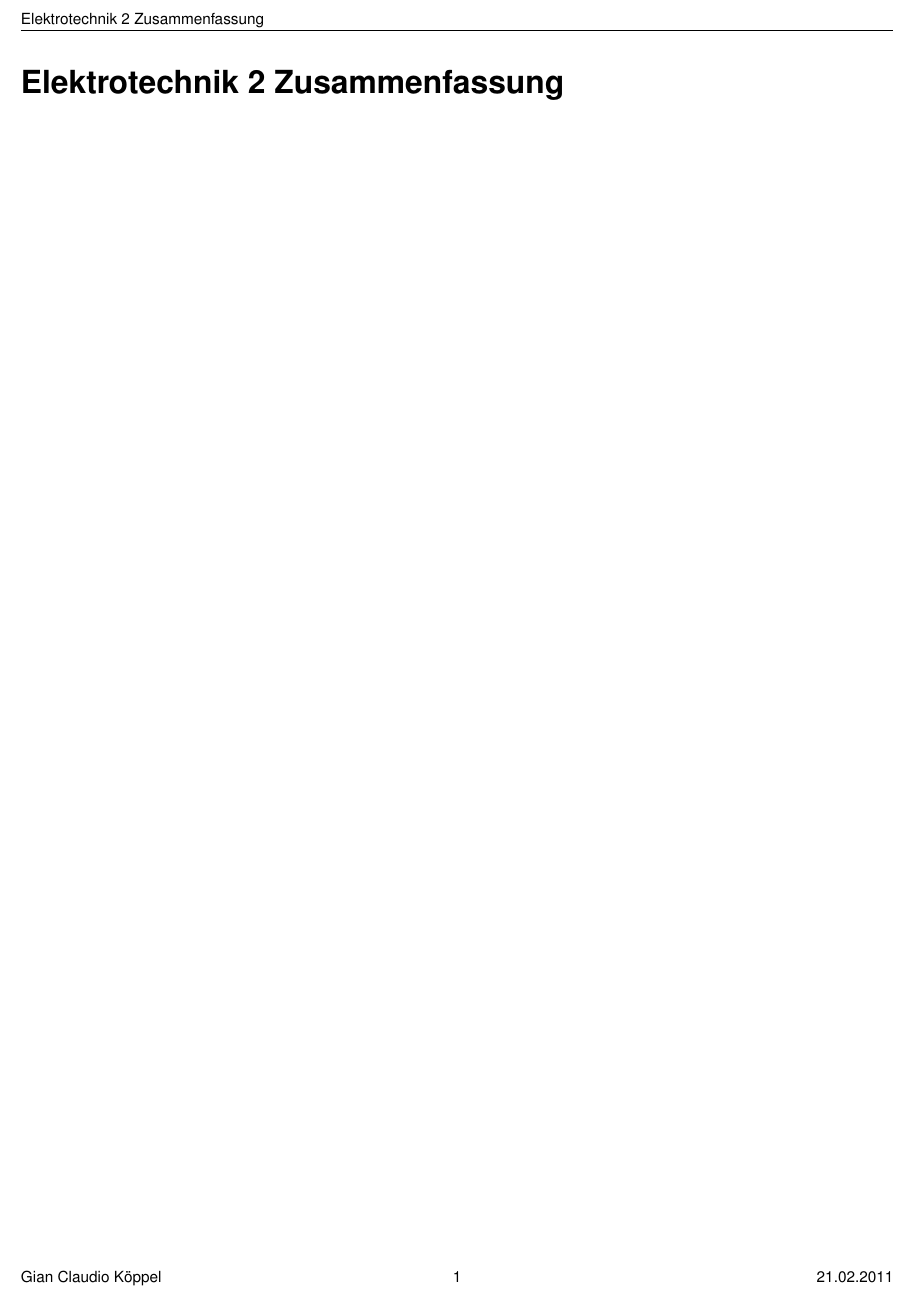
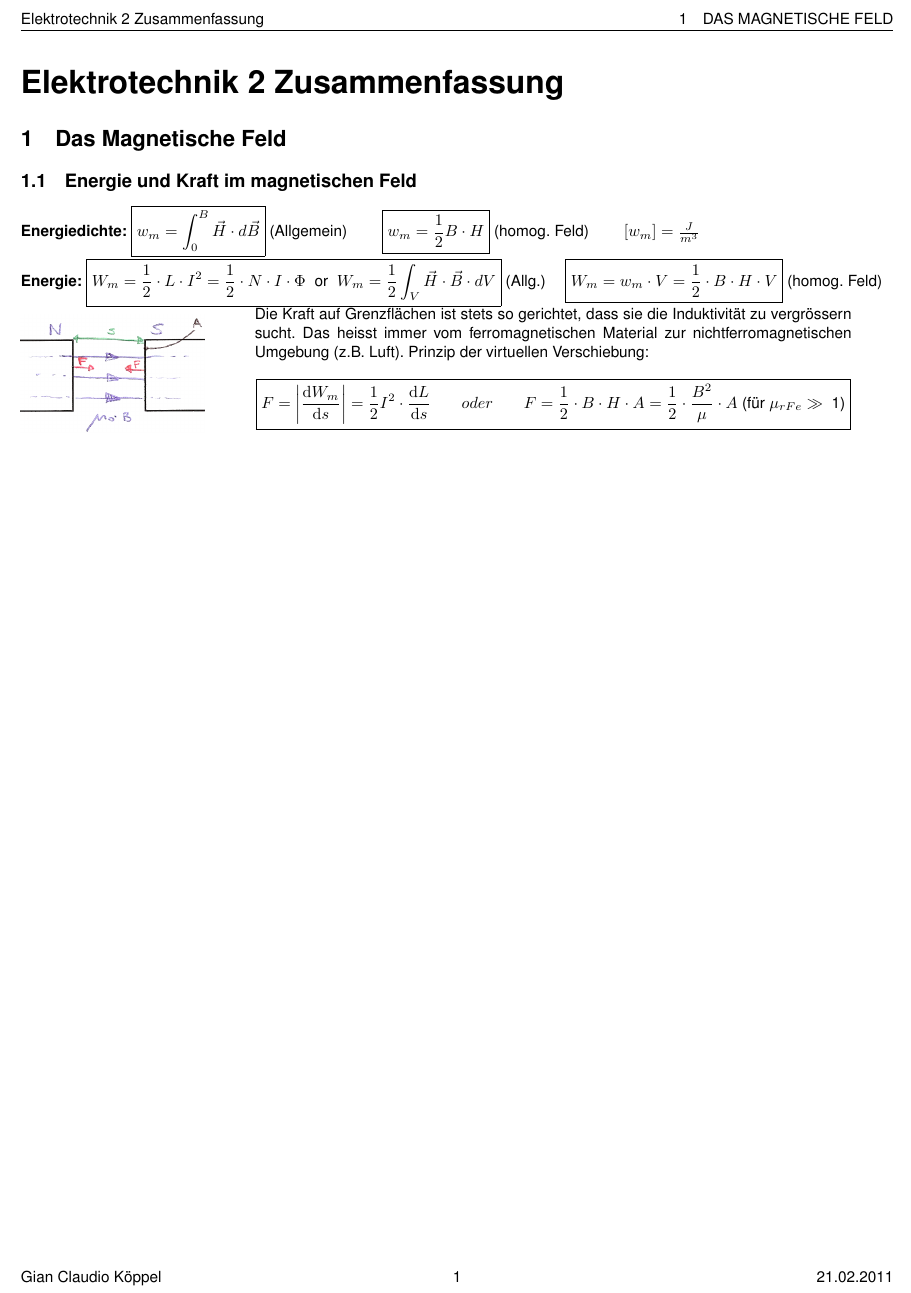
Before and after one commit to HSR-Stud/ELT2, a LaTeX document (et2.tex, which reads sections/magnetismus.tex): part of the page, cut at the place of the change. Compiled offline with pdfLaTeX; the source files are stored in an older character set and shown here as Unicode.

Commit message:
ERLEDIGT - task 102: Energie und Kraft im magnetischen Feld https://project.virtual-networks.org/issues/show/102

```diff
--- a/et2.tex
+++ b/et2.tex
@@ -11,4 +11,6 @@
 %\include{sections/kapitelname}
 \part*{\mytitle}
 
+
+\input{sections/magnetismus}
 \end{document}
--- /dev/null
+++ b/sections/magnetismus.tex
@@ -0,0 +1,23 @@
+\section{Das Magnetische Feld}
+
+\subsection{Energie und Kraft im magnetischen Feld}
+\textbf{Energiedichte:}
+$\boxed{w_m=\int_0^B{\vec{H}\cdot d\vec{B}}}$ (Allgemein)
+$\qquad\boxed{w_m=\frac{1}{2}B\cdot H}$ (homog. Feld) $\qquad [w_m]=\frac{J}{m^3}$\\
+
+\textbf{Energie:}
+$\boxed{W_m = \frac{1}{2} \cdot L \cdot I^2=\frac{1}{2}\cdot N \cdot I \cdot
+\Phi \; \text{ or } \; W_m=\frac{1}{2} \int_V \vec H \cdot
+\vec B \cdot dV}$ (Allg.)
+$\quad\boxed{W_m=w_m \cdot V=\frac{1}{2} \cdot B \cdot H \cdot V}$ (homog. Feld)\\
+\parbox{5cm}{\includegraphics[width=4cm]{./pics/m-kraft-mfeld.png}}
+\parbox{13cm}{
+	Die Kraft auf Grenzflächen ist stets so gerichtet, dass sie die Induktivität
+	zu vergrössern sucht. Das heisst immer vom ferromagnetischen Material zur
+	nichtferromagnetischen Umgebung (z.B. Luft). Prinzip der virtuellen
+	Verschiebung:\\
+	$$\boxed{F = \left| \frac{\mathrm dW_m}{\mathrm ds} \right| = \frac{1}{2} I^2 \cdot \frac{\mathrm dL}{\mathrm ds}
+	\qquad oder \qquad  F = \frac{1}{2} \cdot B \cdot H \cdot A=\frac{1}{2} \cdot
+	\frac{B^2}{\mu} \cdot A \text{ (für } \mu_{rFe} \gg  \text{ 1)}}$$ }
+
+\newpage
```
Also changed, not shown: pics/m-kraft-mfeld.png (added).
